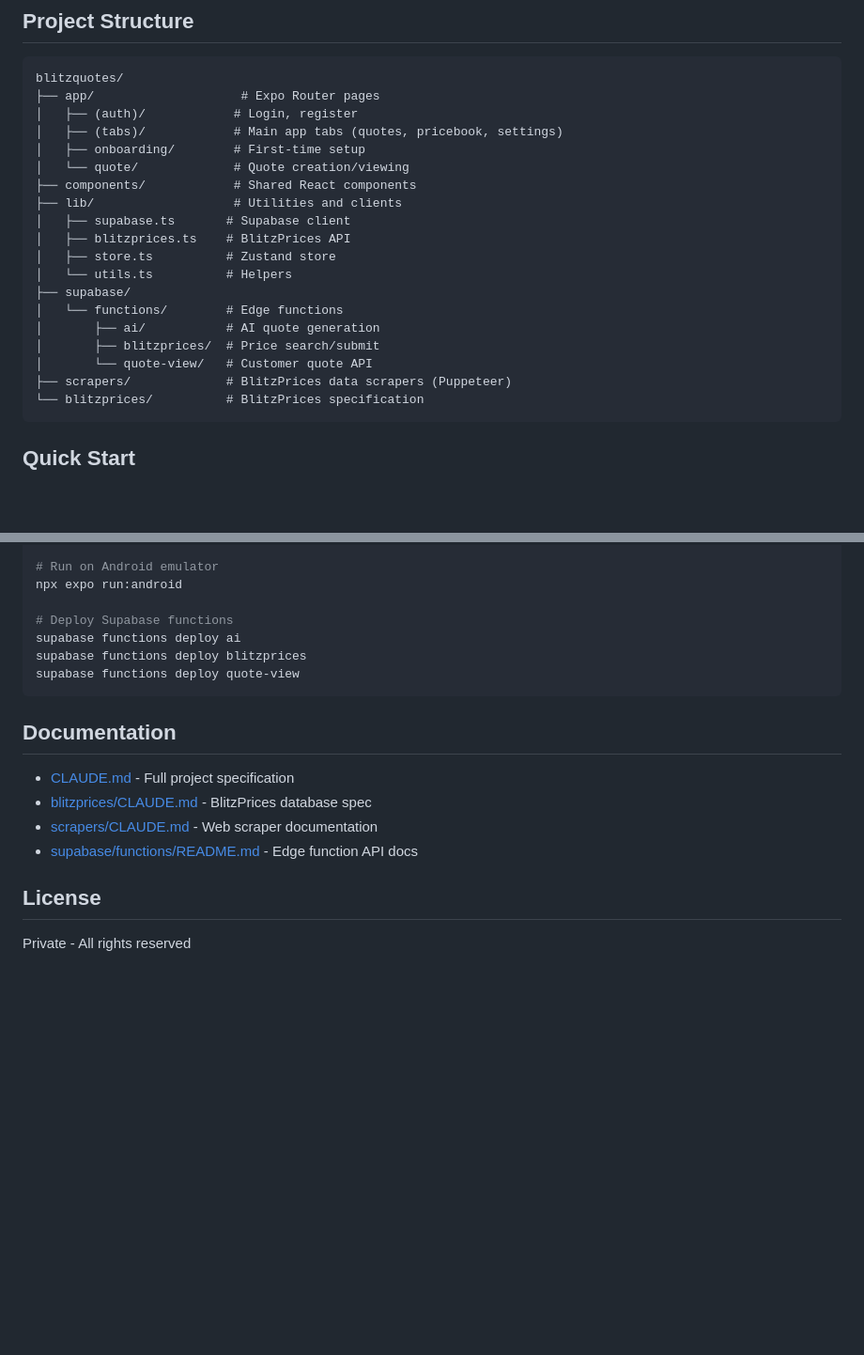
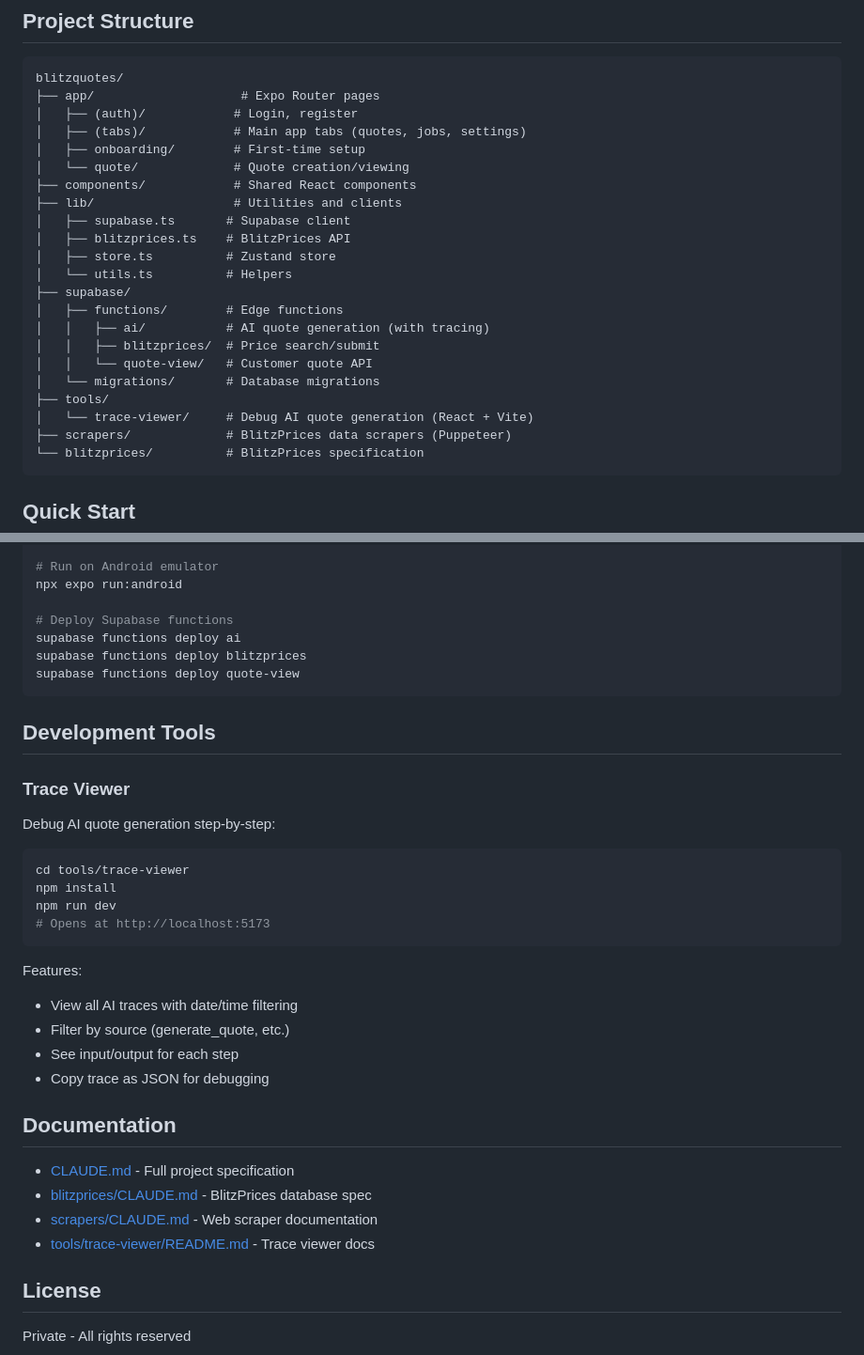
Before and after one commit to ArielLima/blitzquotes, a Markdown page: README.md, 2 parts joined by grey strips. Shown at 94% size. Drawn GitHub-style; blank space fills up the shorter version.

````diff
--- a/README.md
+++ b/README.md
@@ -138,7 +138,7 @@ You profit:                     $149
 blitzquotes/
 ├── app/                    # Expo Router pages
 │   ├── (auth)/            # Login, register
-│   ├── (tabs)/            # Main app tabs (quotes, pricebook, settings)
+│   ├── (tabs)/            # Main app tabs (quotes, jobs, settings)
 │   ├── onboarding/        # First-time setup
 │   └── quote/             # Quote creation/viewing
 ├── components/            # Shared React components
@@ -148,10 +148,13 @@ blitzquotes/
 │   ├── store.ts          # Zustand store
 │   └── utils.ts          # Helpers
 ├── supabase/
-│   └── functions/        # Edge functions
-│       ├── ai/           # AI quote generation
-│       ├── blitzprices/  # Price search/submit
-│       └── quote-view/   # Customer quote API
+│   ├── functions/        # Edge functions
+│   │   ├── ai/           # AI quote generation (with tracing)
+│   │   ├── blitzprices/  # Price search/submit
+│   │   └── quote-view/   # Customer quote API
+│   └── migrations/       # Database migrations
+├── tools/
+│   └── trace-viewer/     # Debug AI quote generation (React + Vite)
 ├── scrapers/             # BlitzPrices data scrapers (Puppeteer)
 └── blitzprices/          # BlitzPrices specification
 ```
@@ -198,12 +201,30 @@ supabase functions deploy blitzprices
 supabase functions deploy quote-view
 ```
 
+## Development Tools
+
+### Trace Viewer
+Debug AI quote generation step-by-step:
+
+```bash
+cd tools/trace-viewer
+npm install
+npm run dev
+# Opens at http://localhost:5173
+```
+
+Features:
+- View all AI traces with date/time filtering
+- Filter by source (generate_quote, etc.)
+- See input/output for each step
+- Copy trace as JSON for debugging
+
 ## Documentation
 
 - [CLAUDE.md](./CLAUDE.md) - Full project specification
 - [blitzprices/CLAUDE.md](./blitzprices/CLAUDE.md) - BlitzPrices database spec
 - [scrapers/CLAUDE.md](./scrapers/CLAUDE.md) - Web scraper documentation
-- [supabase/functions/README.md](./supabase/functions/README.md) - Edge function API docs
+- [tools/trace-viewer/README.md](./tools/trace-viewer/README.md) - Trace viewer docs
 
 ## License
 
````
Also changed, not shown: CLAUDE.md (+28 -16 lines).
